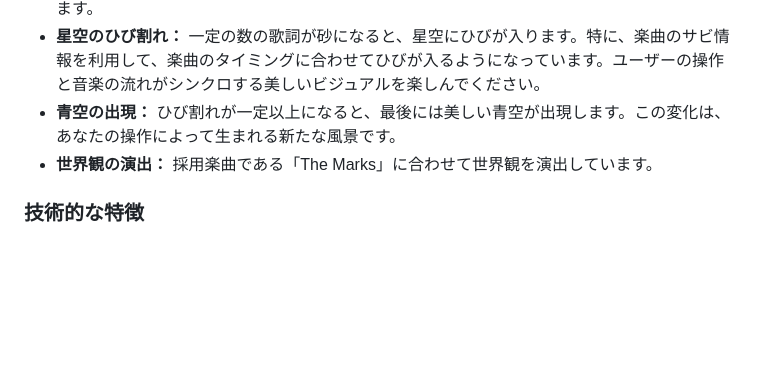
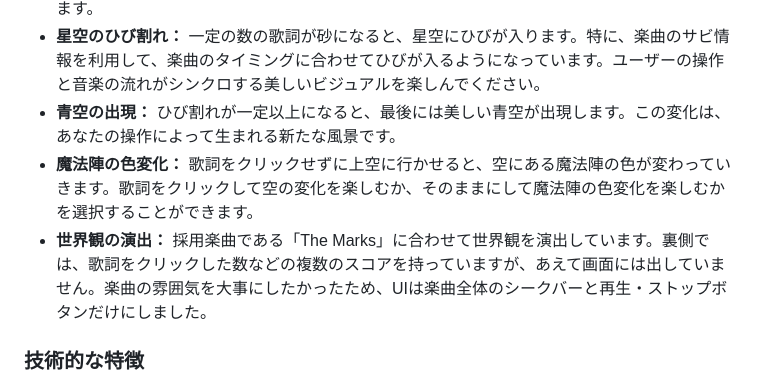
Before and after one commit to hueno-ttic/City-of-Lyric, a Markdown page: README.md, the part around the change. Drawn GitHub-style; blank space fills up the shorter version.

```diff
--- a/README.md
+++ b/README.md
@@ -9,7 +9,8 @@
 - **インタラクティブな歌詞：** 出現した歌詞をクリックすると、歌詞が砂となって消えていきます。このインタラクティブな要素により、歌詞と直接対話するような感覚を楽しむことができます。
 - **星空のひび割れ：** 一定の数の歌詞が砂になると、星空にひびが入ります。特に、楽曲のサビ情報を利用して、楽曲のタイミングに合わせてひびが入るようになっています。ユーザーの操作と音楽の流れがシンクロする美しいビジュアルを楽しんでください。
 - **青空の出現：** ひび割れが一定以上になると、最後には美しい青空が出現します。この変化は、あなたの操作によって生まれる新たな風景です。
-- **世界観の演出：** 採用楽曲である「The Marks」に合わせて世界観を演出しています。
+- **魔法陣の色変化：** 歌詞をクリックせずに上空に行かせると、空にある魔法陣の色が変わっていきます。歌詞をクリックして空の変化を楽しむか、そのままにして魔法陣の色変化を楽しむかを選択することができます。
+- **世界観の演出：** 採用楽曲である「The Marks」に合わせて世界観を演出しています。裏側では、歌詞をクリックした数などの複数のスコアを持っていますが、あえて画面には出していません。楽曲の雰囲気を大事にしたかったため、UIは楽曲全体のシークバーと再生・ストップボタンだけにしました。
 
 ### 技術的な特徴
 - **動的なカメラ操作：** 空と街と歌詞を映しているカメラを一定の範囲内で動かすことができます。これにより、ユーザーは自由に視点を変更しながら、異なる角度からアプリの世界を楽しむことができます。
```
